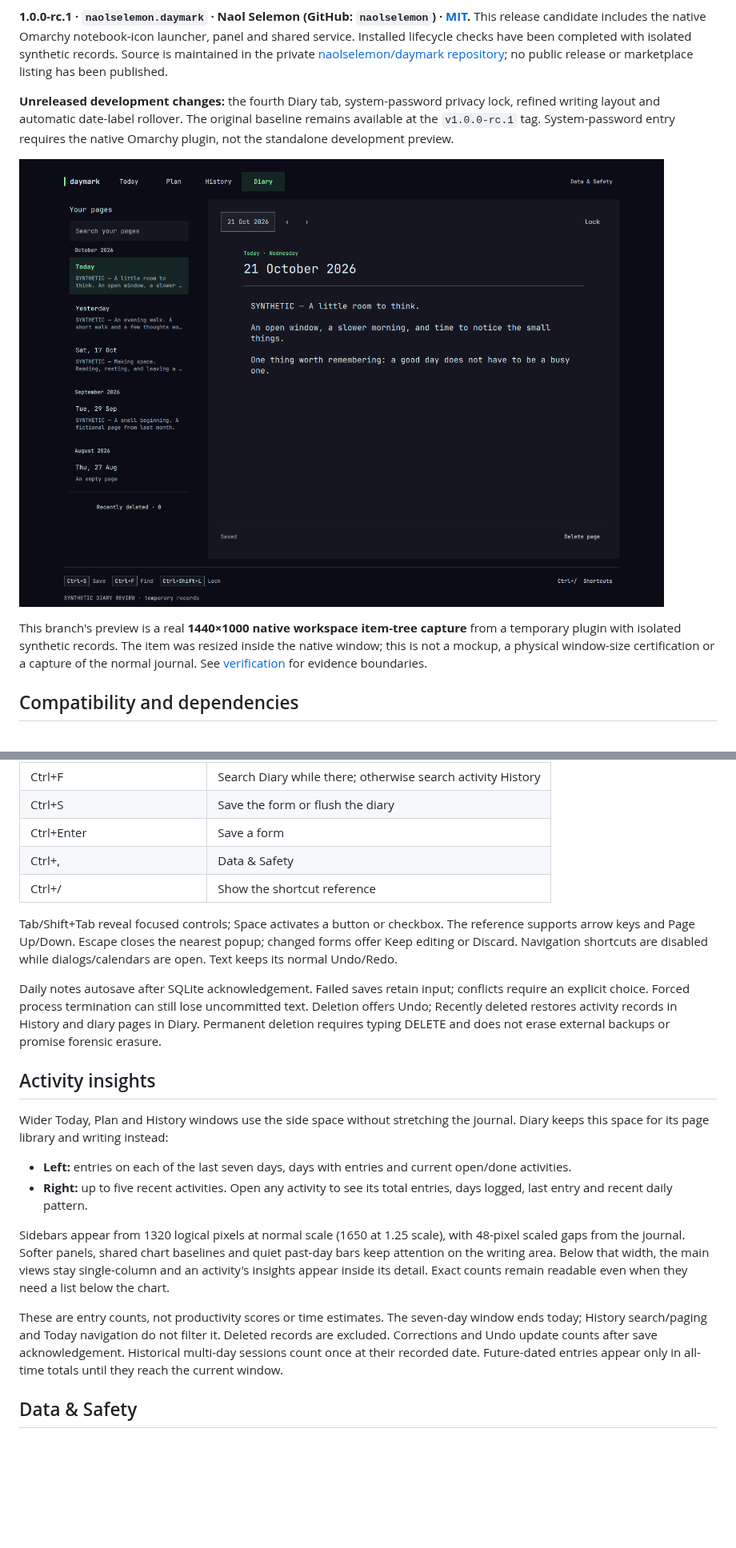
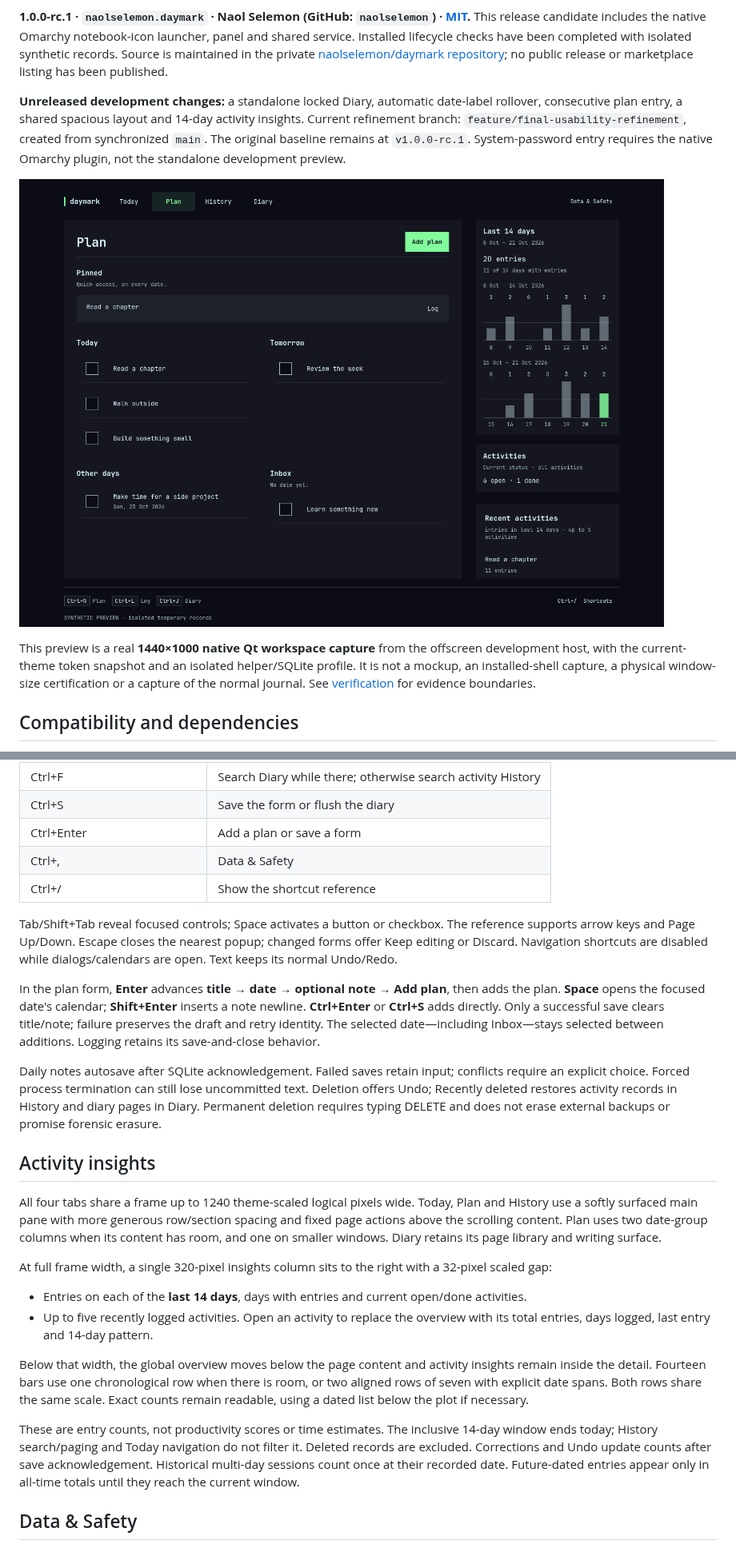
Before and after one commit to naolselemon/daymark, a Markdown page: README.md, 2 parts joined by grey strips. Shown at 80% size. Rendered like a GitHub page; pictures changed too: preview.png; blank space fills up the shorter version.

Commit message:
Refine planning flow, layout, and fourteen-day insights

```diff
--- a/README.md
+++ b/README.md
@@ -6,5 +6,5 @@ Current scope: planning, untimed activity logs, a standalone password-locked **D
 
 **1.0.0-rc.1 · `naolselemon.daymark` · Naol Selemon (GitHub: `naolselemon`) · [MIT](LICENSE).** This release candidate includes the native Omarchy notebook-icon launcher, panel and shared service. Installed lifecycle checks have been completed with isolated synthetic records. Source is maintained in the private [naolselemon/daymark repository](https://github.com/naolselemon/daymark); no public release or marketplace listing has been published.
 
-**Unreleased development changes:** the fourth Diary tab, system-password privacy lock, refined writing layout and automatic date-label rollover. The original baseline remains available at the `v1.0.0-rc.1` tag. System-password entry requires the native Omarchy plugin, not the standalone development preview.
+**Unreleased development changes:** a standalone locked Diary, automatic date-label rollover, consecutive plan entry, a shared spacious layout and 14-day activity insights. Current refinement branch: `feature/final-usability-refinement`, created from synchronized `main`. The original baseline remains at `v1.0.0-rc.1`. System-password entry requires the native Omarchy plugin, not the standalone development preview.
 
@@ -12,5 +12,5 @@ Current scope: planning, untimed activity logs, a standalone password-locked **D
 
-This branch's preview is a real **1440×1000 native workspace item-tree capture** from a temporary plugin with isolated synthetic records. The item was resized inside the native window; this is not a mockup, a physical window-size certification or a capture of the normal journal. See [verification](#verification-and-review-gate) for evidence boundaries.
+This preview is a real **1440×1000 native Qt workspace capture** from the offscreen development host, with the current-theme token snapshot and an isolated helper/SQLite profile. It is not a mockup, an installed-shell capture, a physical window-size certification or a capture of the normal journal. See [verification](#verification-and-review-gate) for evidence boundaries.
 
 ## Compatibility and dependencies
 
@@ -192,24 +192,28 @@ The footer shows **Ctrl+S Save**, **Ctrl+F Find**, and **Ctrl+Shift+L Lock** whi
 | Ctrl+Shift+L | Lock the diary |
 | Ctrl+F | Search Diary while there; otherwise search activity History |
 | Ctrl+S | Save the form or flush the diary |
-| Ctrl+Enter | Save a form |
+| Ctrl+Enter | Add a plan or save a form |
 | Ctrl+, | Data & Safety |
 | Ctrl+/ | Show the shortcut reference |
 
 Tab/Shift+Tab reveal focused controls; Space activates a button or checkbox. The reference supports arrow keys and Page Up/Down. Escape closes the nearest popup; changed forms offer Keep editing or Discard. Navigation shortcuts are disabled while dialogs/calendars are open. Text keeps its normal Undo/Redo.
 
+In the plan form, **Enter** advances **title → date → optional note → Add plan**, then adds the plan. **Space** opens the focused date's calendar; **Shift+Enter** inserts a note newline. **Ctrl+Enter** or **Ctrl+S** adds directly. Only a successful save clears title/note; failure preserves the draft and retry identity. The selected date—including Inbox—stays selected between additions. Logging retains its save-and-close behavior.
+
 Daily notes autosave after SQLite acknowledgement. Failed saves retain input; conflicts require an explicit choice. Forced process termination can still lose uncommitted text. Deletion offers Undo; Recently deleted restores activity records in History and diary pages in Diary. Permanent deletion requires typing DELETE and does not erase external backups or promise forensic erasure.
 
 ## Activity insights
 
-Wider Today, Plan and History windows use the side space without stretching the journal. Diary keeps this space for its page library and writing instead:
+All four tabs share a frame up to 1240 theme-scaled logical pixels wide. Today, Plan and History use a softly surfaced main pane with more generous row/section spacing and fixed page actions above the scrolling content. Plan uses two date-group columns when its content has room, and one on smaller windows. Diary retains its page library and writing surface.
 
-- **Left:** entries on each of the last seven days, days with entries and current open/done activities.
-- **Right:** up to five recent activities. Open any activity to see its total entries, days logged, last entry and recent daily pattern.
+At full frame width, a single 320-pixel insights column sits to the right with a 32-pixel scaled gap:
 
-Sidebars appear from 1320 logical pixels at normal scale (1650 at 1.25 scale), with 48-pixel scaled gaps from the journal. Softer panels, shared chart baselines and quiet past-day bars keep attention on the writing area. Below that width, the main views stay single-column and an activity's insights appear inside its detail. Exact counts remain readable even when they need a list below the chart.
+- Entries on each of the **last 14 days**, days with entries and current open/done activities.
+- Up to five recently logged activities. Open an activity to replace the overview with its total entries, days logged, last entry and 14-day pattern.
 
-These are entry counts, not productivity scores or time estimates. The seven-day window ends today; History search/paging and Today navigation do not filter it. Deleted records are excluded. Corrections and Undo update counts after save acknowledgement. Historical multi-day sessions count once at their recorded date. Future-dated entries appear only in all-time totals until they reach the current window.
+Below that width, the global overview moves below the page content and activity insights remain inside the detail. Fourteen bars use one chronological row when there is room, or two aligned rows of seven with explicit date spans. Both rows share the same scale. Exact counts remain readable, using a dated list below the plot if necessary.
+
+These are entry counts, not productivity scores or time estimates. The inclusive 14-day window ends today; History search/paging and Today navigation do not filter it. Deleted records are excluded. Corrections and Undo update counts after save acknowledgement. Historical multi-day sessions count once at their recorded date. Future-dated entries appear only in all-time totals until they reach the current window.
 
 ## Data & Safety
 
```
Also changed, not shown: other parts of README.md (+7 -3 lines), 17 other files.
